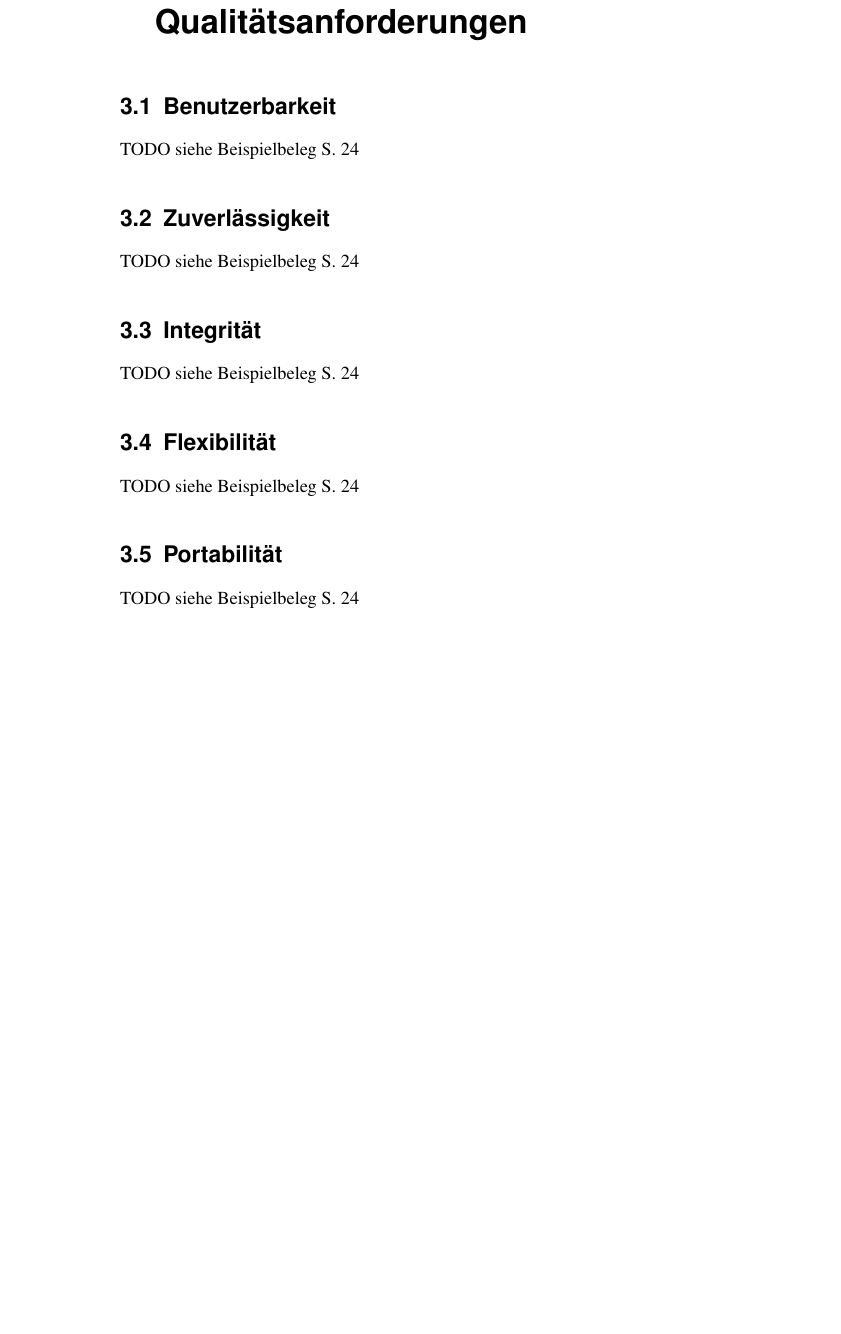
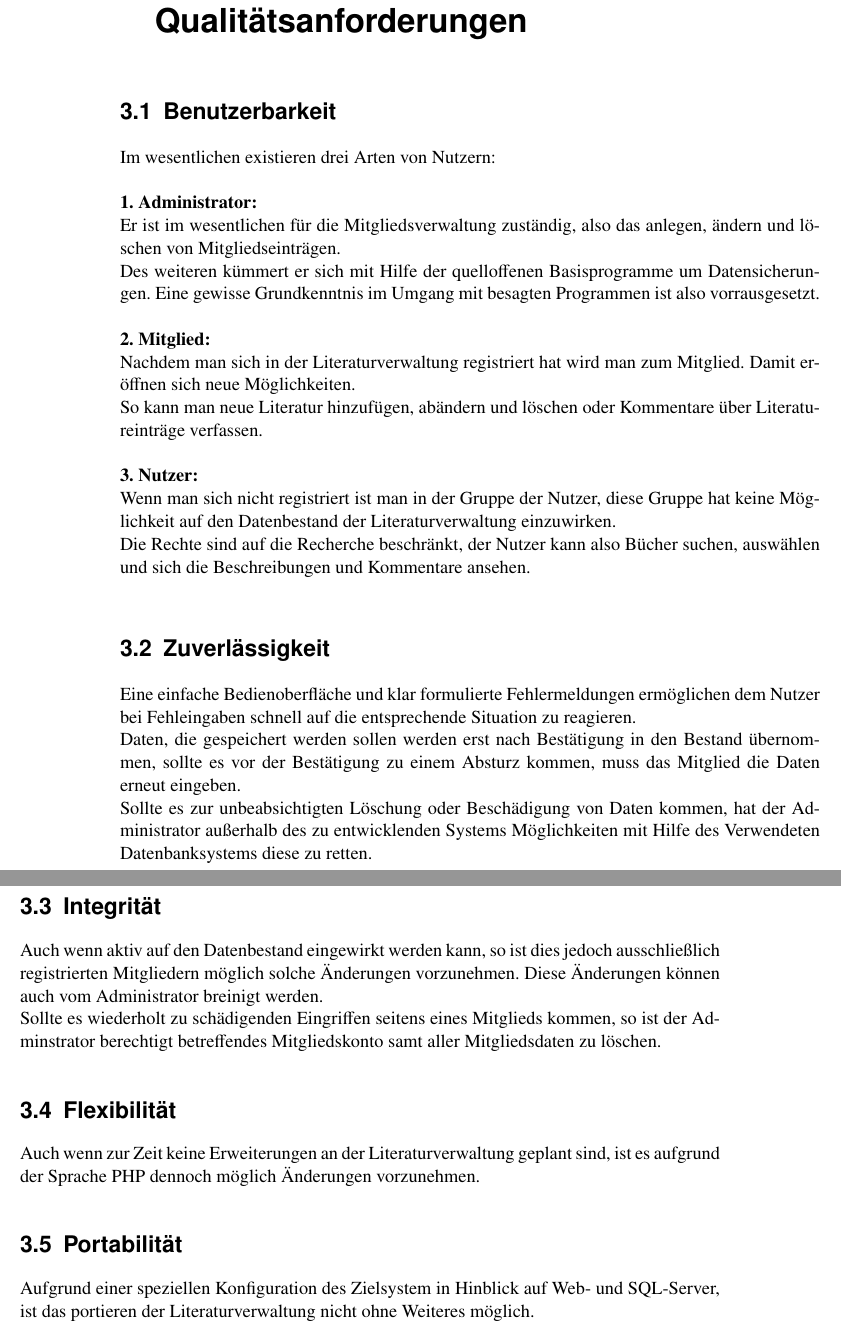
Before and after one commit to BackupTheBerlios/liman-svn, a LaTeX document (trunk/docs/beleg1/teilbeleg1.tex, which reads trunk/docs/beleg1/qualitaetsanforderungen.tex): part of page 26 of 29 before the commit and two parts of pages 26 and 27 of 30 after it, the two joined at a grey line, cut so that both start at the same text, the shorter picture padded with empty space. Compiled offline with pdfLaTeX.

Commit message:
3 Spezifikation wichtiger Qualitätsanforderungen ergänzt

```diff
--- a/trunk/docs/beleg1/qualitaetsanforderungen.tex
+++ b/trunk/docs/beleg1/qualitaetsanforderungen.tex
@@ -1,15 +1,28 @@
 \chapter{Spezifikation wichtiger Qualitätsanforderungen}
 \section{Benutzerbarkeit}
-TODO siehe Beispielbeleg S. 24
-
+Im wesentlichen existieren drei Arten von Nutzern: \\
+\\
+\textbf{1. Administrator:} \\
+Er ist im wesentlichen f\"ur die Mitgliedsverwaltung zust\"andig, also das anlegen, \"andern und l\"oschen von Mitgliedseintr\"agen. \\
+Des weiteren k\"ummert er sich mit Hilfe der quelloffenen Basisprogramme um Datensicherungen. Eine gewisse Grundkenntnis im Umgang mit
+besagten Programmen ist also vorrausgesetzt. \\
+\\
+\textbf{2. Mitglied:} \\
+Nachdem man sich in der Literaturverwaltung registriert hat wird man zum Mitglied. Damit er\"offnen sich neue M\"oglichkeiten. \\
+So kann man neue Literatur hinzuf\"ugen, ab\"andern und l\"oschen oder Kommentare \"uber Literatureintr\"age verfassen.\\
+\\
+\textbf{3. Nutzer:} \\
+Wenn man sich nicht registriert ist man in der Gruppe der Nutzer, diese Gruppe hat keine M\"oglichkeit auf den Datenbestand der Literaturverwaltung einzuwirken.\\
+Die Rechte sind auf die Recherche beschr\"ankt, der Nutzer kann also B\"ucher suchen, ausw\"ahlen und sich die Beschreibungen und Kommentare ansehen.
 \section{Zuverlässigkeit}
-TODO siehe Beispielbeleg S. 24
-
+Eine einfache Bedienoberfl\"ache und klar formulierte Fehlermeldungen erm\"oglichen dem Nutzer bei Fehleingaben schnell auf die entsprechende Situation zu reagieren.\\
+Daten, die gespeichert werden sollen werden erst nach Best\"atigung in den Bestand \"ubernommen, sollte es vor der Best\"atigung zu einem Absturz kommen, muss das Mitglied die Daten erneut eingeben. \\
+Sollte es zur unbeabsichtigten L\"oschung oder Besch\"adigung von Daten kommen, hat der Administrator au\ss erhalb des zu entwicklenden Systems M\"oglichkeiten mit Hilfe des Verwendeten Datenbanksystems diese zu retten.
 \section{Integrität}
-TODO siehe Beispielbeleg S. 24
-
+Auch wenn aktiv auf den Datenbestand eingewirkt werden kann, so ist dies jedoch ausschlie\ss lich registrierten Mitgliedern m\"oglich solche \"Anderungen vorzunehmen.
+Diese \"Anderungen k\"onnen auch vom Administrator breinigt werden.\\
+Sollte es wiederholt zu sch\"adigenden Eingriffen seitens eines Mitglieds kommen, so ist der Adminstrator berechtigt betreffendes Mitgliedskonto samt aller Mitgliedsdaten zu l\"oschen.
 \section{Flexibilität}
-TODO siehe Beispielbeleg S. 24
-
+Auch wenn zur Zeit keine Erweiterungen an der Literaturverwaltung geplant sind, ist es aufgrund der Sprache PHP dennoch m\"oglich \"Anderungen vorzunehmen.
 \section{Portabilität}
-TODO siehe Beispielbeleg S. 24
+Aufgrund einer speziellen Konfiguration des Zielsystem in Hinblick auf Web- und SQL-Server, ist das portieren der Literaturverwaltung nicht ohne Weiteres m\"oglich.
```
